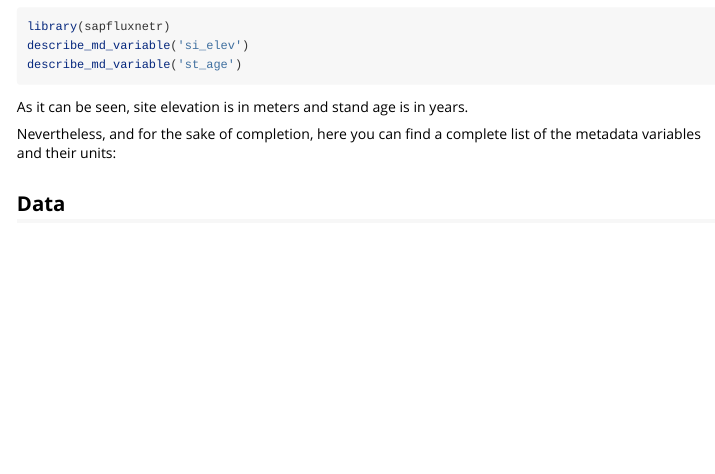
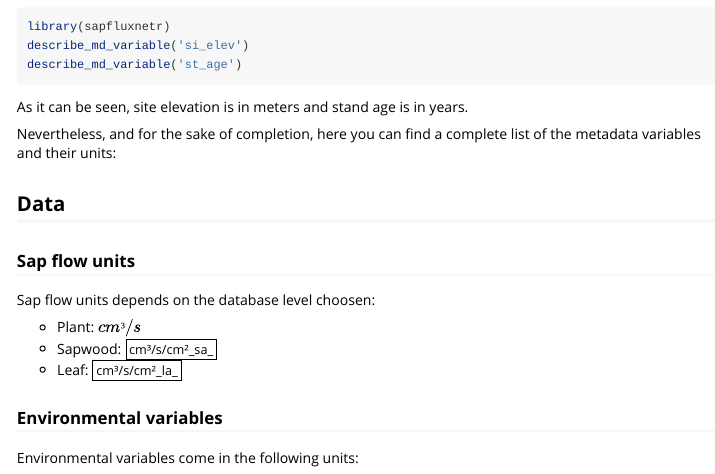
Before and after one commit to sapfluxnet/sapfluxnetr, an R Markdown document (vignettes/metadata-and-data-units.Rmd): the page in a window 1100 px wide, from 260 px down. Rendered offline with R 4.5, knitr and Pandoc, with nearby package versions; the code chunks are not run, so their results and figures are left out.

Commit message:
started data units section in the units vignette

````diff
--- a/vignettes/metadata-and-data-units.Rmd
+++ b/vignettes/metadata-and-data-units.Rmd
@@ -96,3 +96,15 @@ bind_rows(
 ```
 
 ## Data
+
+### Sap flow units
+
+Sap flow units depends on the database level choosen:
+
+  - Plant: $cm³/s$
+  - Sapwood: $cm³/s/cm²_sa_$
+  - Leaf: $cm³/s/cm²_la_$
+
+### Environmental variables
+
+Environmental variables come in the following units:
````
